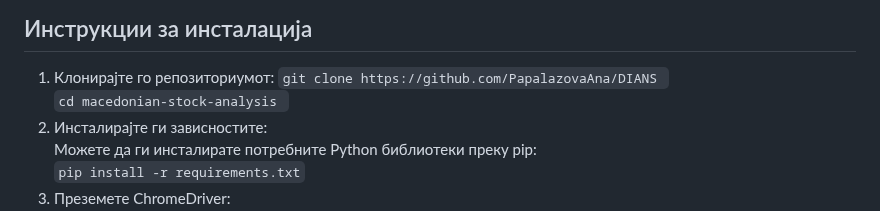
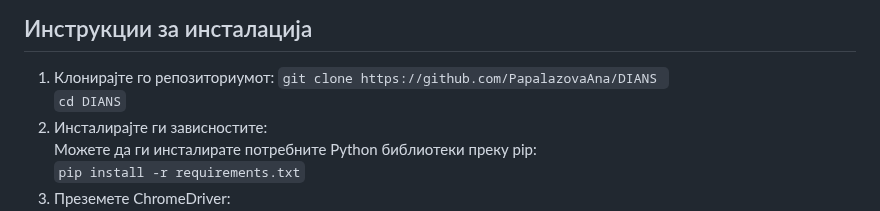
Before and after one commit to PapalazovaAna/DIANS, a Markdown page: README.md, the part around the change. Rendered like a GitHub page.

````diff
--- a/README.md
+++ b/README.md
@@ -13,7 +13,7 @@ pipeline: Го организира целиот процес со употре
 ## Инструкции за инсталација
 1. Клонирајте го репозиториумот:
 ```git clone https://github.com/PapalazovaAna/DIANS ```
-```cd macedonian-stock-analysis ```
+```cd DIANS```
 3. Инсталирајте ги зависностите:
 Можете да ги инсталирате потребните Python библиотеки преку pip:
 ```pip install -r requirements.txt```
````
